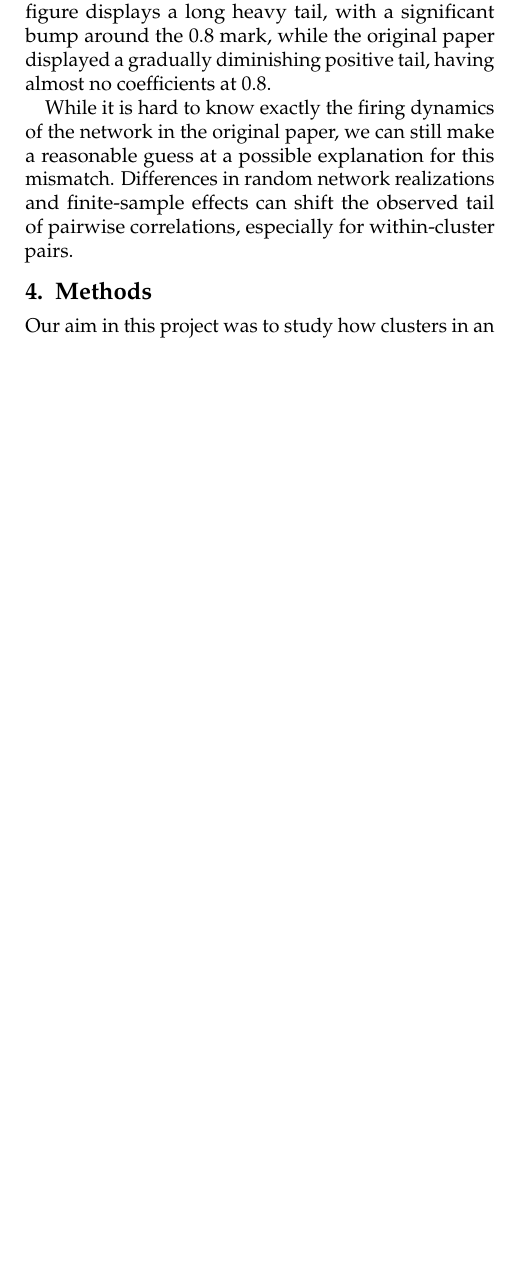
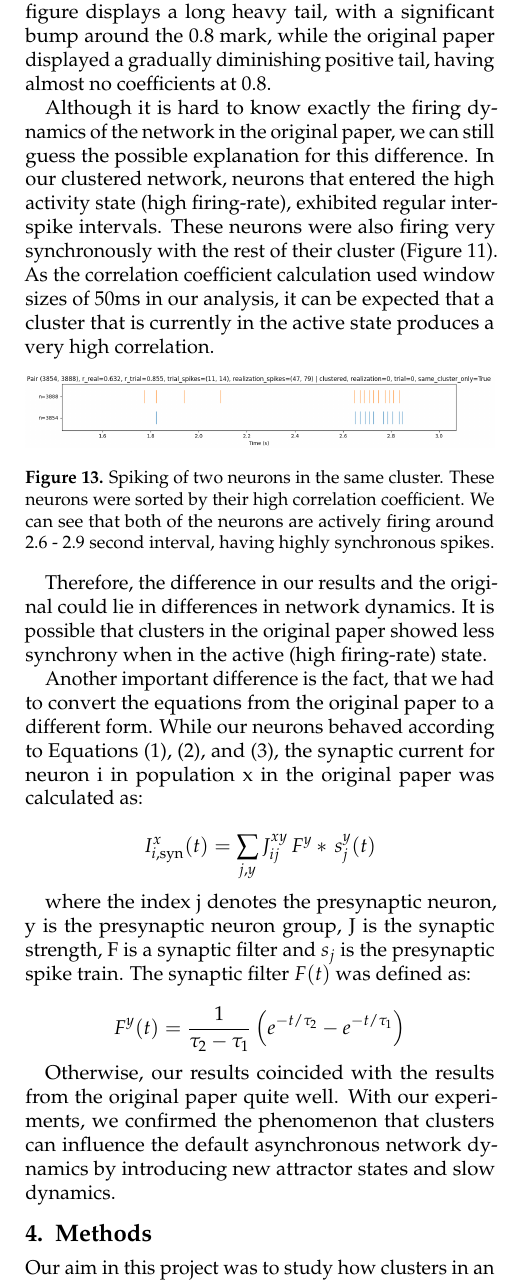
Before and after one commit to arjunpur/clustered-networks, a LaTeX paper (report/main.tex, which reads report/sections/discussion.tex): part of one column of page 4 of 5 before the commit and part of one column of page 4 of 6 after it, cut so that both start at the same text, the shorter picture padded with empty space. Compiled offline with pdfLaTeX.

Commit message:
Merge branch claude/sleepy-haslett and resolve conflict in main.tex

```diff
--- a/report/main.tex
+++ b/report/main.tex
@@ -81,8 +81,8 @@
 % ============================================================================
 \title{\textbf{Slow Dynamics and High Variability in Clustered Networks}\\[0.5ex]
        \large Reproduction of Litwin-Kumar and Doiron (2012)}
-\author{Arjun Puri$^{*}$ \and Johan Kirikal$^{*}$ \and Shuo Wang$^{*}$
-        \thanks{$^{*}$Berlin Center for Computational Neuroscience}}
+\author{Arjun Puri, Johan Kirikal, and Shuo Wang\\
+        \small Berlin Center for Computational Neuroscience}
 \date{February 11, 2026}
 \raggedbottom
 
--- a/report/sections/discussion.tex
+++ b/report/sections/discussion.tex
@@ -24,4 +24,37 @@ To understand how successful our replication of the original paper was, Figure~\
 
 From this comparison, we see that most of the statistical analyses are very similar. The most fundamental difference is between Figure~\ref{fig:our_results} \textbf{(d)} and Figure~\ref{fig:original_results} \textbf{(d)}. From our experiment, the correlation coefficient figure displays a long heavy tail, with a significant bump around the 0.8 mark, while the original paper displayed a gradually diminishing positive tail, having almost no coefficients at 0.8.
 
-While it is hard to know exactly the firing dynamics of the network in the original paper, we can still make a reasonable guess at a possible explanation for this mismatch. Differences in random network realizations and finite-sample effects can shift the observed tail of pairwise correlations, especially for within-cluster pairs.
+Although it is hard to know exactly the firing dynamics of the network in the original paper, we can still guess the possible explanation for this difference. In our clustered network, neurons that entered the high activity state (high firing-rate), exhibited regular inter-spike intervals. These neurons were also firing very synchronously with the rest of their cluster (Figure~\ref{fig:our_results}). As the correlation coefficient calculation used window sizes of 50ms in our analysis, it can be expected that a cluster that is currently in the active state produces a very high correlation.
+
+\begin{figure}[!htbp]
+    \centering
+    \includegraphics[width=\columnwidth]{high_corr_firing}
+    \caption{Spiking of two neurons in the same cluster. These neurons were sorted by their high correlation coefficient. We can see that both of the neurons are actively firing around 2.6 - 2.9 second interval, having highly synchronous spikes.}
+    \label{fig:high_corr_firing}
+\end{figure}
+
+Therefore, the difference in our results and the original could lie in differences in network dynamics. It is possible that clusters in the original paper showed less synchrony when in the active (high firing-rate) state.
+
+Another important difference is the fact, that we had to convert the equations from the original paper to a different form. While our neurons behaved according to Equations \eqref{eq:membrane_voltage}, \eqref{eq:synaptic_current_dynamics}, and \eqref{eq:auxiliary_variable}, the synaptic current for neuron i in population x in the original paper was calculated as:
+
+\[
+I_{i,\mathrm{syn}}^{x}(t)
+=
+\sum_{j,y}
+J_{ij}^{xy}\, F^{y} \ast \, s_{j}^{y}(t)
+\]
+
+where the index j denotes the presynaptic neuron, y is the presynaptic neuron group, J is the synaptic strength, F is a synaptic filter and $s_{j}$ is the presynaptic spike train. The synaptic filter $F(t)$ was defined as:
+
+\[
+F^{y}(t)
+=
+\frac{1}{\tau_2 - \tau_1}
+\left(
+e^{-t/\tau_2}
+-
+e^{-t/\tau_1}
+\right)
+\]
+
+Otherwise, our results coincided with the results from the original paper quite well. With our experiments, we confirmed the phenomenon that clusters can influence the default asynchronous network dynamics by introducing new attractor states and slow dynamics.
```
Also changed, not shown: report/main.bbl, report/main.pdf, 5 other files.
